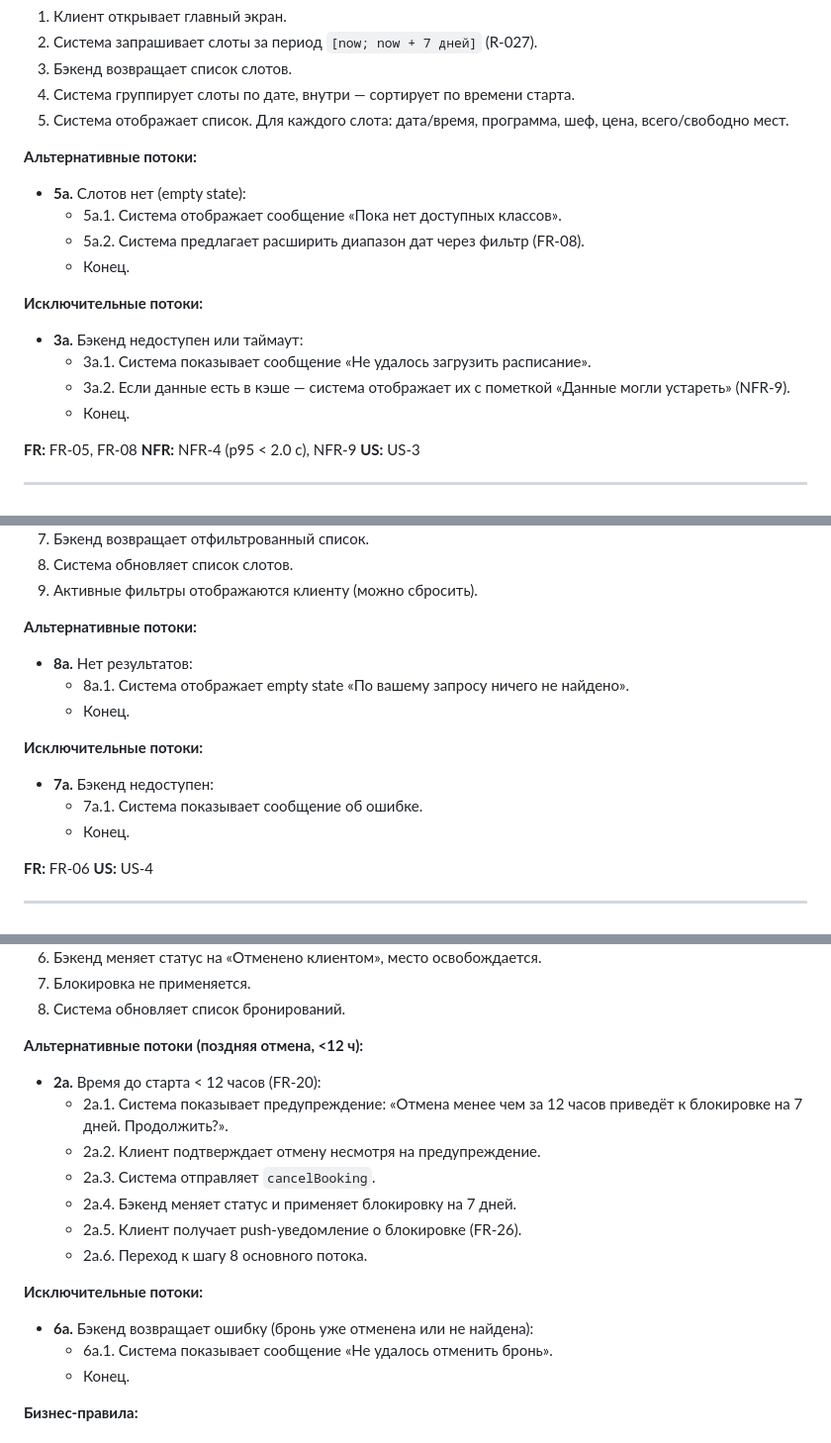
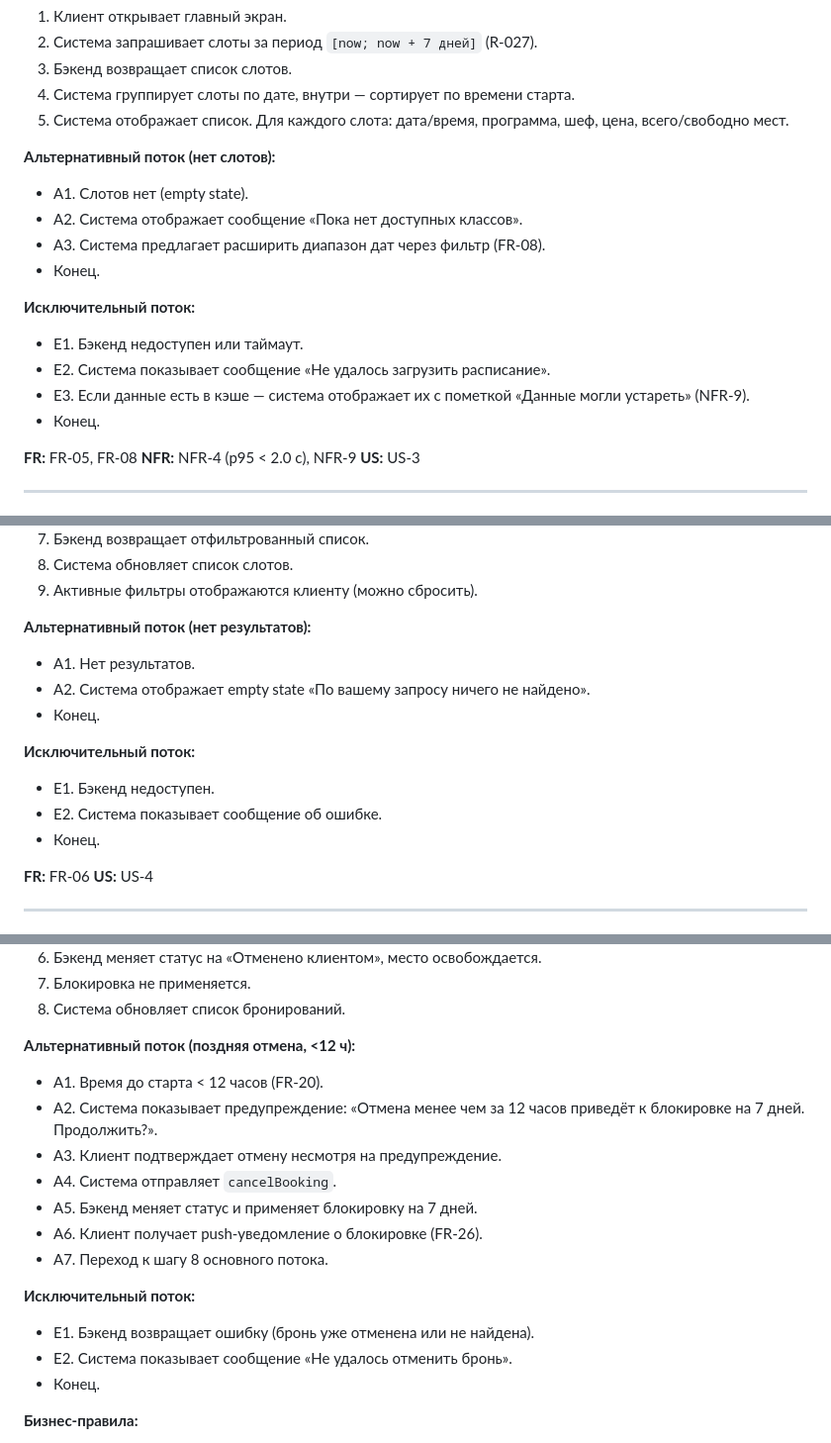
Before and after one commit to volchonok-a/cooking-studio-summer-school, a Markdown page: 01-analytics/2-requirements/use-cases.md, 3 parts joined by grey strips. Shown at 99% size. Rendered like a GitHub page.

```diff
--- a/01-analytics/2-requirements/use-cases.md
+++ b/01-analytics/2-requirements/use-cases.md
@@ -103,17 +104,17 @@
 4. Система группирует слоты по дате, внутри — сортирует по времени старта.
 5. Система отображает список. Для каждого слота: дата/время, программа, шеф, цена, всего/свободно мест.
 
-**Альтернативные потоки:**
-- **5а.** Слотов нет (empty state):
-  - 5а.1. Система отображает сообщение «Пока нет доступных классов».
-  - 5а.2. Система предлагает расширить диапазон дат через фильтр (FR-08).
-  - Конец.
+**Альтернативный поток (нет слотов):**
+- A1. Слотов нет (empty state).
+- A2. Система отображает сообщение «Пока нет доступных классов».
+- A3. Система предлагает расширить диапазон дат через фильтр (FR-08).
+- Конец.
 
-**Исключительные потоки:**
-- **3а.** Бэкенд недоступен или таймаут:
-  - 3а.1. Система показывает сообщение «Не удалось загрузить расписание».
-  - 3а.2. Если данные есть в кэше — система отображает их с пометкой «Данные могли устареть» (NFR-9).
-  - Конец.
+**Исключительный поток:**
+- E1. Бэкенд недоступен или таймаут.
+- E2. Система показывает сообщение «Не удалось загрузить расписание».
+- E3. Если данные есть в кэше — система отображает их с пометкой «Данные могли устареть» (NFR-9).
+- Конец.
 
 **FR:** FR-05, FR-08
 **NFR:** NFR-4 (p95 < 2.0 с), NFR-9
@@ -141,15 +142,15 @@
 8. Система обновляет список слотов.
 9. Активные фильтры отображаются клиенту (можно сбросить).
 
-**Альтернативные потоки:**
-- **8а.** Нет результатов:
-  - 8а.1. Система отображает empty state «По вашему запросу ничего не найдено».
-  - Конец.
+**Альтернативный поток (нет результатов):**
+- A1. Нет результатов.
+- A2. Система отображает empty state «По вашему запросу ничего не найдено».
+- Конец.
 
-**Исключительные потоки:**
-- **7а.** Бэкенд недоступен:
-  - 7а.1. Система показывает сообщение об ошибке.
-  - Конец.
+**Исключительный поток:**
+- E1. Бэкенд недоступен.
+- E2. Система показывает сообщение об ошибке.
+- Конец.
 
 **FR:** FR-06
 **US:** US-4
@@ -295,19 +297,19 @@
 7. Блокировка не применяется.
 8. Система обновляет список бронирований.
 
-**Альтернативные потоки (поздняя отмена, <12 ч):**
-- **2а.** Время до старта < 12 часов (FR-20):
-  - 2а.1. Система показывает предупреждение: «Отмена менее чем за 12 часов приведёт к блокировке на 7 дней. Продолжить?».
-  - 2а.2. Клиент подтверждает отмену несмотря на предупреждение.
-  - 2а.3. Система отправляет `cancelBooking`.
-  - 2а.4. Бэкенд меняет статус и применяет блокировку на 7 дней.
-  - 2а.5. Клиент получает push-уведомление о блокировке (FR-26).
-  - 2а.6. Переход к шагу 8 основного потока.
+**Альтернативный поток (поздняя отмена, <12 ч):**
+- A1. Время до старта < 12 часов (FR-20).
+- A2. Система показывает предупреждение: «Отмена менее чем за 12 часов приведёт к блокировке на 7 дней. Продолжить?».
+- A3. Клиент подтверждает отмену несмотря на предупреждение.
+- A4. Система отправляет `cancelBooking`.
+- A5. Бэкенд меняет статус и применяет блокировку на 7 дней.
+- A6. Клиент получает push-уведомление о блокировке (FR-26).
+- A7. Переход к шагу 8 основного потока.
 
-**Исключительные потоки:**
-- **6а.** Бэкенд возвращает ошибку (бронь уже отменена или не найдена):
-  - 6а.1. Система показывает сообщение «Не удалось отменить бронь».
-  - Конец.
+**Исключительный поток:**
+- E1. Бэкенд возвращает ошибку (бронь уже отменена или не найдена).
+- E2. Система показывает сообщение «Не удалось отменить бронь».
+- Конец.
 
 **Бизнес-правила:**
 - Граница «ранней» отмены — ровно 12 часов до старта (BR-3).
```
Also changed, not shown: other parts of 01-analytics/2-requirements/use-cases.md (+75 -71 lines).
